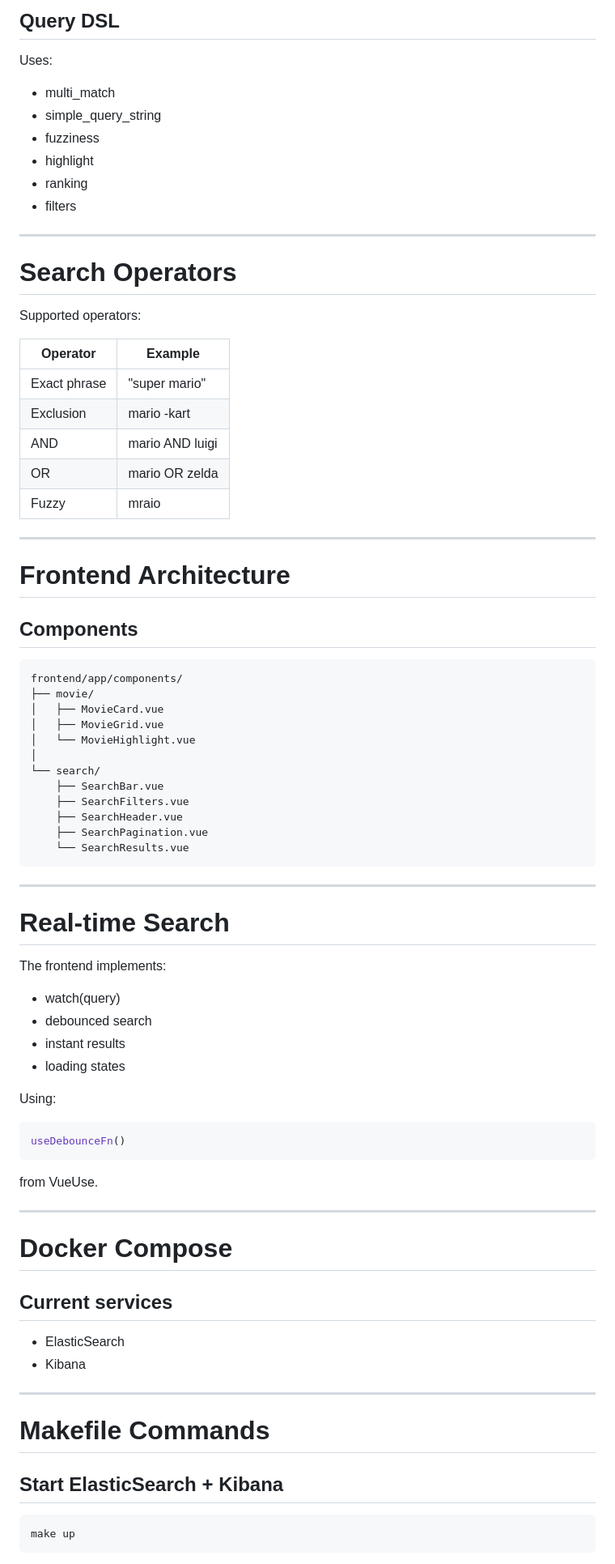
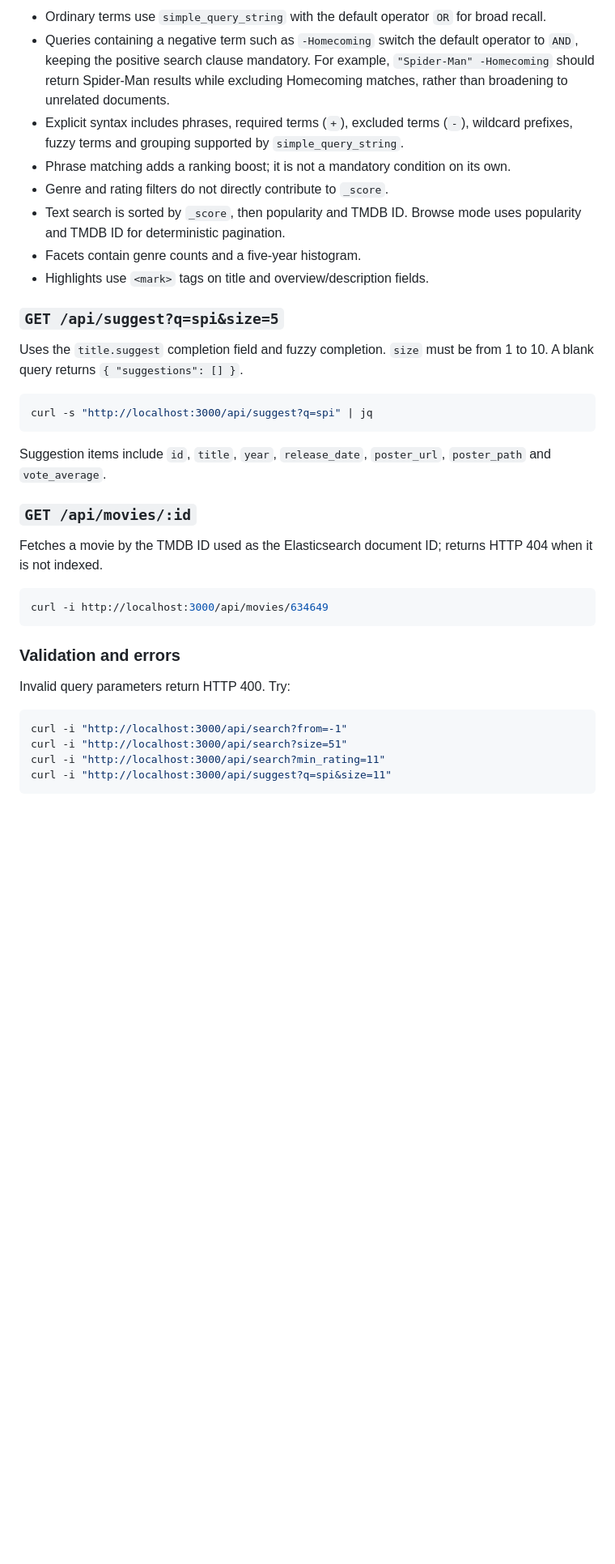
Before and after one commit to rsales/ror-elastic, a Markdown page: README.md, the part around one of its changes. Shown at 81% size. GitHub-like rendering; blank space fills up the shorter version.

Commit message:
Document shared search contract and local Rails workflow

````diff
--- a/README.md
+++ b/README.md
@@ -316,85 +235,39 @@ GET /api/search?q=mario
 
-## Query DSL
+- Ordinary terms use `simple_query_string` with the default operator `OR` for broad recall.
+- Queries containing a negative term such as `-Homecoming` switch the default operator to `AND`, keeping the positive search clause mandatory. For example, `"Spider-Man" -Homecoming` should return Spider-Man results while excluding Homecoming matches, rather than broadening to unrelated documents.
+- Explicit syntax includes phrases, required terms (`+`), excluded terms (`-`), wildcard prefixes, fuzzy terms and grouping supported by `simple_query_string`.
+- Phrase matching adds a ranking boost; it is not a mandatory condition on its own.
+- Genre and rating filters do not directly contribute to `_score`.
+- Text search is sorted by `_score`, then popularity and TMDB ID. Browse mode uses popularity and TMDB ID for deterministic pagination.
+- Facets contain genre counts and a five-year histogram.
+- Highlights use `<mark>` tags on title and overview/description fields.
 
-Uses:
+### `GET /api/suggest?q=spi&size=5`
 
-* multi_match
-* simple_query_string
-* fuzziness
-* highlight
-* ranking
-* filters
+Uses the `title.suggest` completion field and fuzzy completion. `size` must be from 1 to 10. A blank query returns `{ "suggestions": [] }`.
 
----
-
-# Search Operators
-
-Supported operators:
-
-| Operator     | Example         |
-| ------------ | --------------- |
-| Exact phrase | "super mario"   |
-| Exclusion    | mario -kart     |
-| AND          | mario AND luigi |
-| OR           | mario OR zelda  |
-| Fuzzy        | mraio           |
-
----
-
-# Frontend Architecture
-
-## Components
-
-```text
-frontend/app/components/
-├── movie/
-│   ├── MovieCard.vue
-│   ├── MovieGrid.vue
-│   └── MovieHighlight.vue
-│
-└── search/
-    ├── SearchBar.vue
-    ├── SearchFilters.vue
-    ├── SearchHeader.vue
-    ├── SearchPagination.vue
-    └── SearchResults.vue
+```bash
+curl -s "http://localhost:3000/api/suggest?q=spi" | jq
 ```
 
----
+Suggestion items include `id`, `title`, `year`, `release_date`, `poster_url`, `poster_path` and `vote_average`.
 
-# Real-time Search
+### `GET /api/movies/:id`
 
-The frontend implements:
+Fetches a movie by the TMDB ID used as the Elasticsearch document ID; returns HTTP 404 when it is not indexed.
 
-* watch(query)
-* debounced search
-* instant results
-* loading states
-
-Using:
-
-```ts
-useDebounceFn()
+```bash
+curl -i http://localhost:3000/api/movies/634649
 ```
 
-from VueUse.
+### Validation and errors
 
----
-
-# Docker Compose
-
-## Current services
-
-* ElasticSearch
-* Kibana
-
----
-
-# Makefile Commands
-
-## Start ElasticSearch + Kibana
+Invalid query parameters return HTTP 400. Try:
 
 ```bash
-make up
+curl -i "http://localhost:3000/api/search?from=-1"
+curl -i "http://localhost:3000/api/search?size=51"
+curl -i "http://localhost:3000/api/search?min_rating=11"
+curl -i "http://localhost:3000/api/suggest?q=spi&size=11"
 ```
 
````
Also changed, not shown: other parts of README.md (+187 -362 lines).
